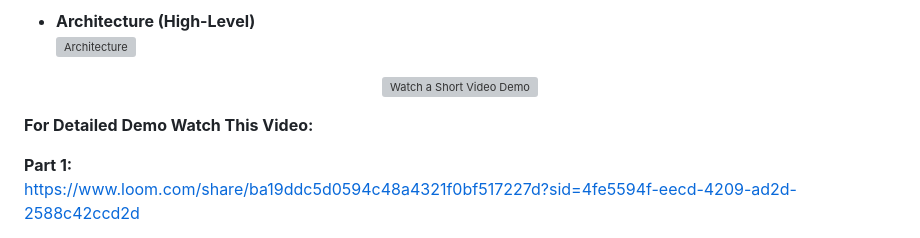
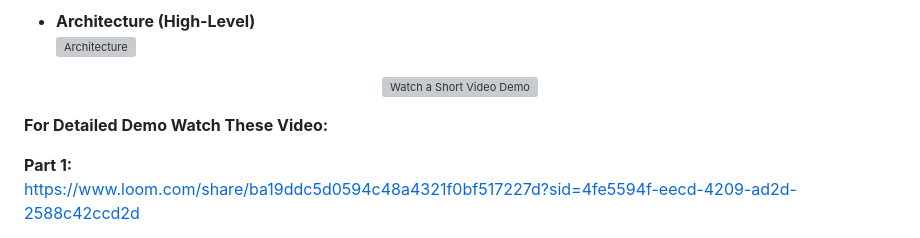
Before and after one commit to Appilot123/Spotify-Stream-Automation-Bot, a Markdown page: README.md, the part around the change printed below. Rendered like a GitHub page; grey boxes are pictures that could not be loaded.

```diff
--- a/README.md
+++ b/README.md
@@ -54,7 +54,7 @@
 </p>
 
 
-**For Detailed Demo Watch This Video:**
+**For Detailed Demo Watch These Video:**
 
 **Part 1:**
 https://www.loom.com/share/ba19ddc5d0594c48a4321f0bf517227d?sid=4fe5594f-eecd-4209-ad2d-2588c42ccd2d
```
Also changed, not shown: other parts of README.md (+1 -1 lines).
